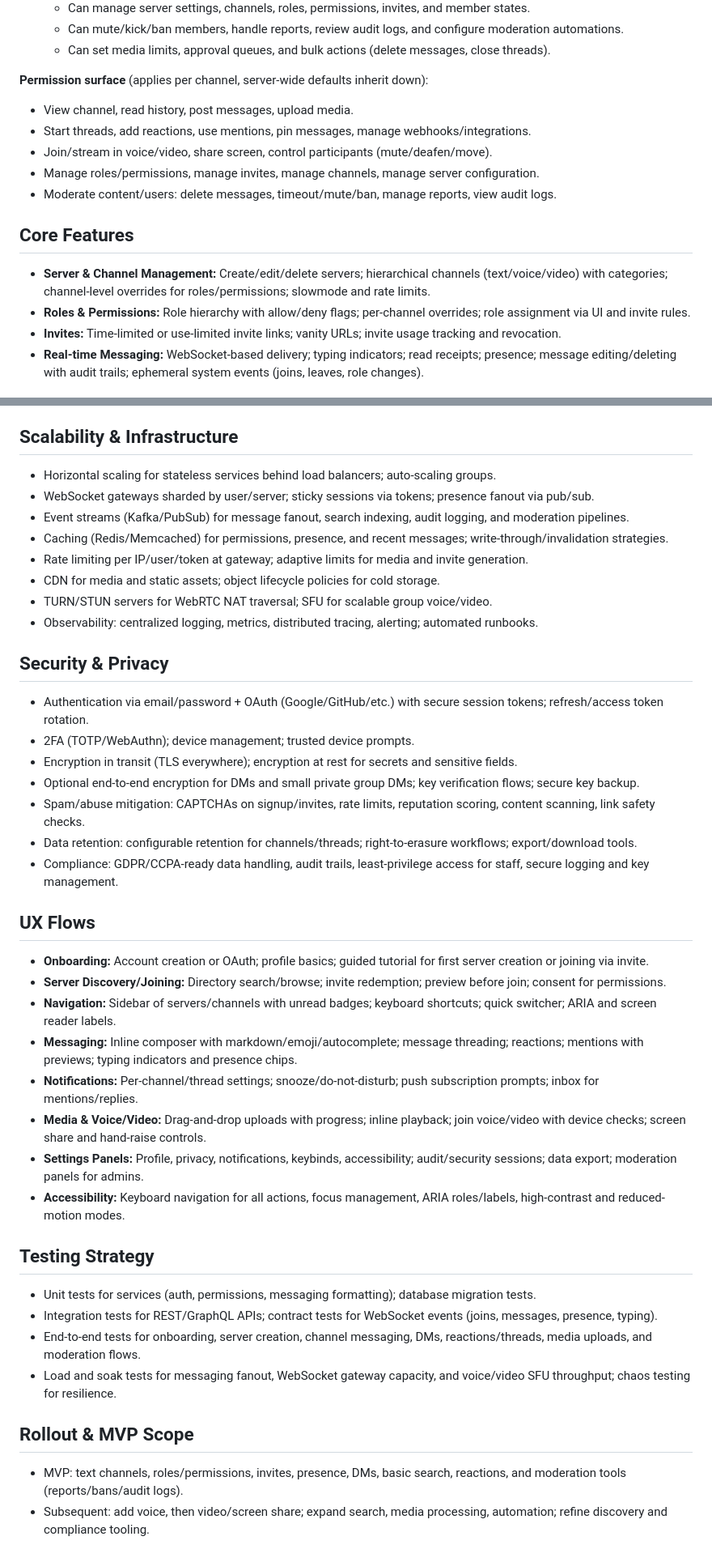
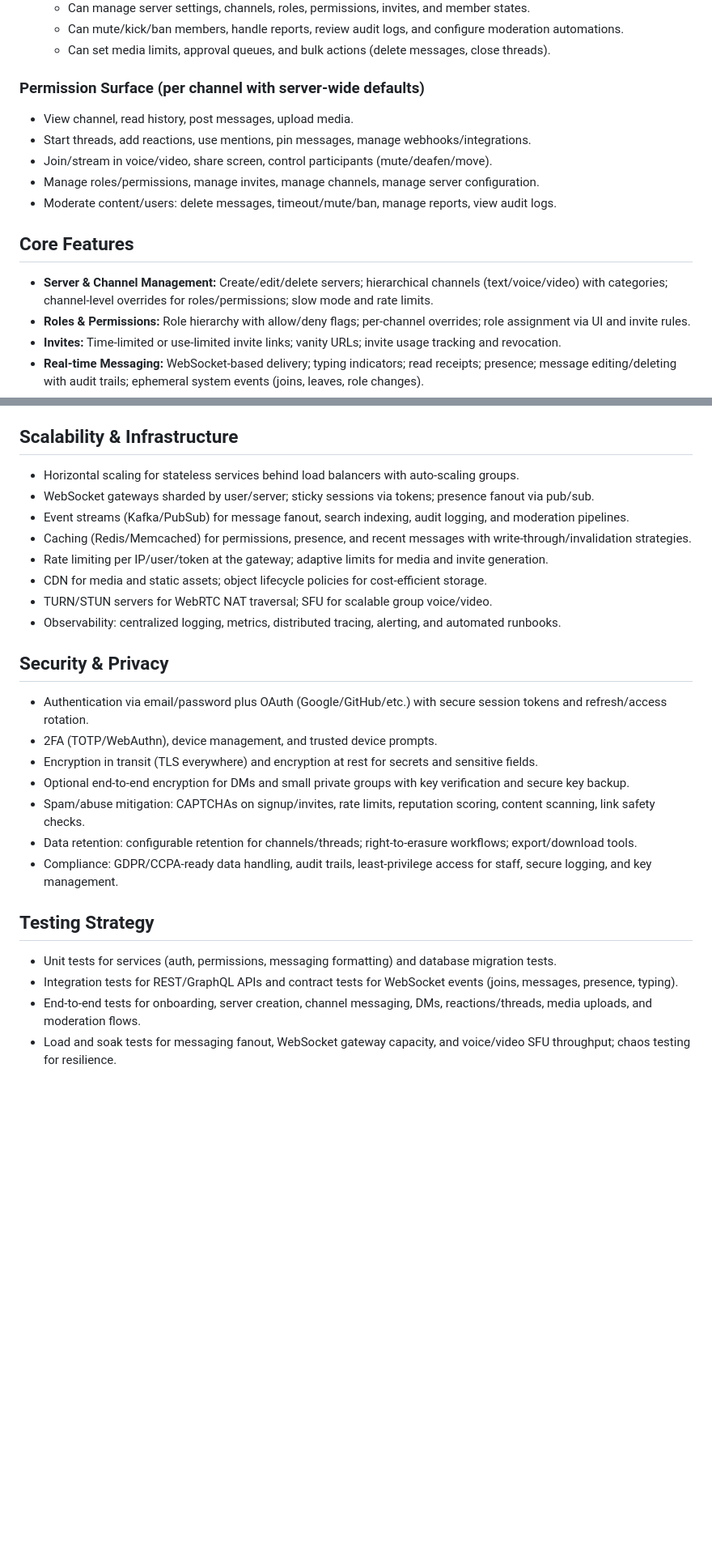
Before and after one commit to shad03152015/website, a Markdown page: README.md, 2 parts joined by grey strips. Shown: that part at 81% size. Drawn GitHub-style; blank space fills up the shorter version.

```diff
--- a/README.md
+++ b/README.md
@@ -14,7 +27,7 @@
   - Can mute/kick/ban members, handle reports, review audit logs, and configure moderation automations.
   - Can set media limits, approval queues, and bulk actions (delete messages, close threads).
 
-**Permission surface** (applies per channel, server-wide defaults inherit down):
+### Permission Surface (per channel with server-wide defaults)
 - View channel, read history, post messages, upload media.
 - Start threads, add reactions, use mentions, pin messages, manage webhooks/integrations.
 - Join/stream in voice/video, share screen, control participants (mute/deafen/move).
@@ -22,7 +35,7 @@
 - Moderate content/users: delete messages, timeout/mute/ban, manage reports, view audit logs.
 
 ## Core Features
-- **Server & Channel Management:** Create/edit/delete servers; hierarchical channels (text/voice/video) with categories; channel-level overrides for roles/permissions; slowmode and rate limits.
+- **Server & Channel Management:** Create/edit/delete servers; hierarchical channels (text/voice/video) with categories; channel-level overrides for roles/permissions; slow mode and rate limits.
 - **Roles & Permissions:** Role hierarchy with allow/deny flags; per-channel overrides; role assignment via UI and invite rules.
 - **Invites:** Time-limited or use-limited invite links; vanity URLs; invite usage tracking and revocation.
 - **Real-time Messaging:** WebSocket-based delivery; typing indicators; read receipts; presence; message editing/deleting with audit trails; ephemeral system events (joins, leaves, role changes).
@@ -63,40 +86,26 @@
 - **Audit Log:** `id`, `server_id`, `actor_id`, `action`, `target`, `metadata`, `created_at`, `ip`.
 
 ## Scalability & Infrastructure
-- Horizontal scaling for stateless services behind load balancers; auto-scaling groups.
+- Horizontal scaling for stateless services behind load balancers with auto-scaling groups.
 - WebSocket gateways sharded by user/server; sticky sessions via tokens; presence fanout via pub/sub.
 - Event streams (Kafka/PubSub) for message fanout, search indexing, audit logging, and moderation pipelines.
-- Caching (Redis/Memcached) for permissions, presence, and recent messages; write-through/invalidation strategies.
-- Rate limiting per IP/user/token at gateway; adaptive limits for media and invite generation.
-- CDN for media and static assets; object lifecycle policies for cold storage.
+- Caching (Redis/Memcached) for permissions, presence, and recent messages with write-through/invalidation strategies.
+- Rate limiting per IP/user/token at the gateway; adaptive limits for media and invite generation.
+- CDN for media and static assets; object lifecycle policies for cost-efficient storage.
 - TURN/STUN servers for WebRTC NAT traversal; SFU for scalable group voice/video.
-- Observability: centralized logging, metrics, distributed tracing, alerting; automated runbooks.
+- Observability: centralized logging, metrics, distributed tracing, alerting, and automated runbooks.
 
 ## Security & Privacy
-- Authentication via email/password + OAuth (Google/GitHub/etc.) with secure session tokens; refresh/access token rotation.
-- 2FA (TOTP/WebAuthn); device management; trusted device prompts.
-- Encryption in transit (TLS everywhere); encryption at rest for secrets and sensitive fields.
-- Optional end-to-end encryption for DMs and small private group DMs; key verification flows; secure key backup.
+- Authentication via email/password plus OAuth (Google/GitHub/etc.) with secure session tokens and refresh/access rotation.
+- 2FA (TOTP/WebAuthn), device management, and trusted device prompts.
+- Encryption in transit (TLS everywhere) and encryption at rest for secrets and sensitive fields.
+- Optional end-to-end encryption for DMs and small private groups with key verification and secure key backup.
 - Spam/abuse mitigation: CAPTCHAs on signup/invites, rate limits, reputation scoring, content scanning, link safety checks.
 - Data retention: configurable retention for channels/threads; right-to-erasure workflows; export/download tools.
-- Compliance: GDPR/CCPA-ready data handling, audit trails, least-privilege access for staff, secure logging and key management.
-
-## UX Flows
-- **Onboarding:** Account creation or OAuth; profile basics; guided tutorial for first server creation or joining via invite.
-- **Server Discovery/Joining:** Directory search/browse; invite redemption; preview before join; consent for permissions.
-- **Navigation:** Sidebar of servers/channels with unread badges; keyboard shortcuts; quick switcher; ARIA and screen reader labels.
-- **Messaging:** Inline composer with markdown/emoji/autocomplete; message threading; reactions; mentions with previews; typing indicators and presence chips.
-- **Notifications:** Per-channel/thread settings; snooze/do-not-disturb; push subscription prompts; inbox for mentions/replies.
-- **Media & Voice/Video:** Drag-and-drop uploads with progress; inline playback; join voice/video with device checks; screen share and hand-raise controls.
-- **Settings Panels:** Profile, privacy, notifications, keybinds, accessibility; audit/security sessions; data export; moderation panels for admins.
-- **Accessibility:** Keyboard navigation for all actions, focus management, ARIA roles/labels, high-contrast and reduced-motion modes.
+- Compliance: GDPR/CCPA-ready data handling, audit trails, least-privilege access for staff, secure logging, and key management.
 
 ## Testing Strategy
-- Unit tests for services (auth, permissions, messaging formatting); database migration tests.
-- Integration tests for REST/GraphQL APIs; contract tests for WebSocket events (joins, messages, presence, typing).
+- Unit tests for services (auth, permissions, messaging formatting) and database migration tests.
+- Integration tests for REST/GraphQL APIs and contract tests for WebSocket events (joins, messages, presence, typing).
 - End-to-end tests for onboarding, server creation, channel messaging, DMs, reactions/threads, media uploads, and moderation flows.
 - Load and soak tests for messaging fanout, WebSocket gateway capacity, and voice/video SFU throughput; chaos testing for resilience.
-
-## Rollout & MVP Scope
-- MVP: text channels, roles/permissions, invites, presence, DMs, basic search, reactions, and moderation tools (reports/bans/audit logs).
-- Subsequent: add voice, then video/screen share; expand search, media processing, automation; refine discovery and compliance tooling.
```
Also changed, not shown: other parts of README.md (+41 -18 lines).
